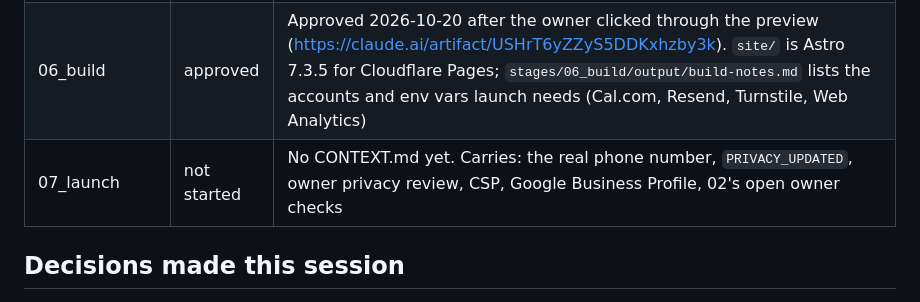
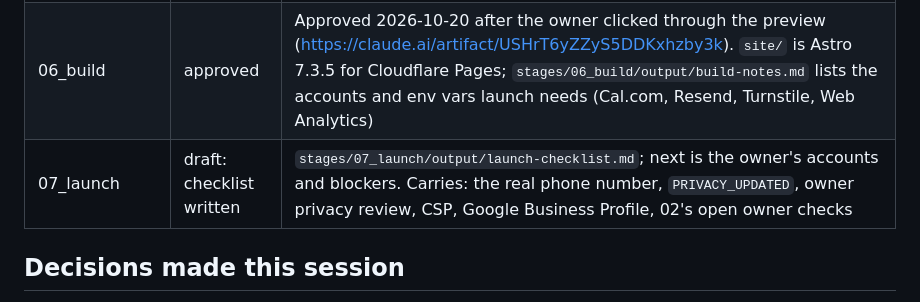
Before and after one commit to slimjim96/webredesigned-ai-automation, a Markdown page: HANDOFF.md, the part around the change. Drawn GitHub-style.

Commit message:
Start 07_launch: the launch checklist
Co-Authored-By: Claude Opus 5.5 <noreply@anthropic.com>

```diff
--- a/HANDOFF.md
+++ b/HANDOFF.md
@@ -11,7 +11,7 @@ Where the work stopped, so a fresh session can pick it up. Stage status always c
 | 04_sitemap | approved | Approved 2026-10-18: hubs earn their place, proof slots left out until real, only Rochester's area page at launch |
 | 05_content | approved | Owner answers in `output/index.md`. Phone is the placeholder (585) 555-0100 until launch |
 | 06_build | approved | Approved 2026-10-20 after the owner clicked through the preview (https://claude.ai/artifact/USHrT6yZZyS5DDKxhzby3k). `site/` is Astro 7.3.5 for Cloudflare Pages; `stages/06_build/output/build-notes.md` lists the accounts and env vars launch needs (Cal.com, Resend, Turnstile, Web Analytics) |
-| 07_launch | not started | No CONTEXT.md yet. Carries: the real phone number, `PRIVACY_UPDATED`, owner privacy review, CSP, Google Business Profile, 02's open owner checks |
+| 07_launch | draft: checklist written | `stages/07_launch/output/launch-checklist.md`; next is the owner's accounts and blockers. Carries: the real phone number, `PRIVACY_UPDATED`, owner privacy review, CSP, Google Business Profile, 02's open owner checks |
 
 ## Decisions made this session
 - **Name:** Techne Hora, said **TEK-nee OR-ah** (soft, almost silent H). technehora.ai is registered.
```
Also changed, not shown: stages/07_launch/CONTEXT.md (added, +32 -0 lines), 1 other file.
